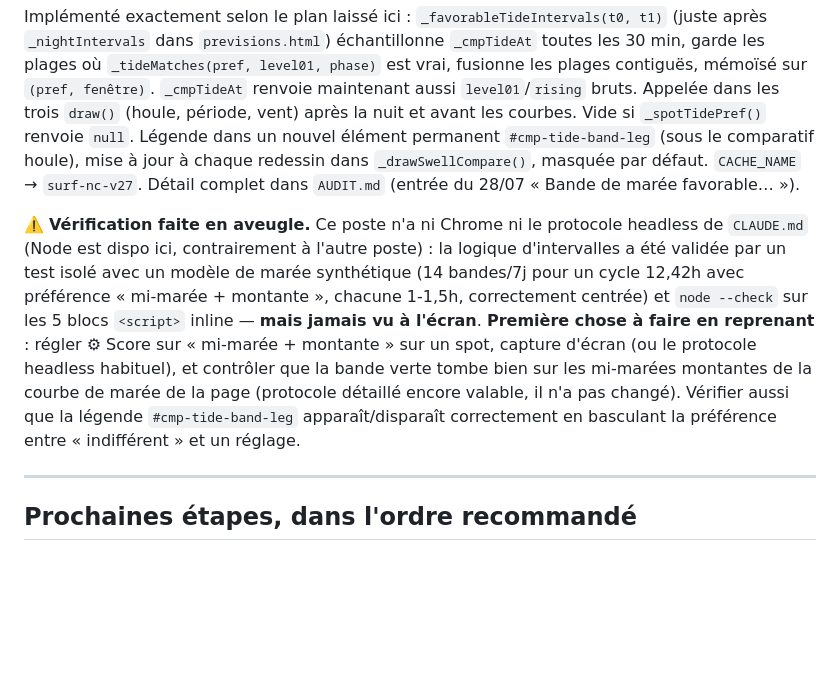
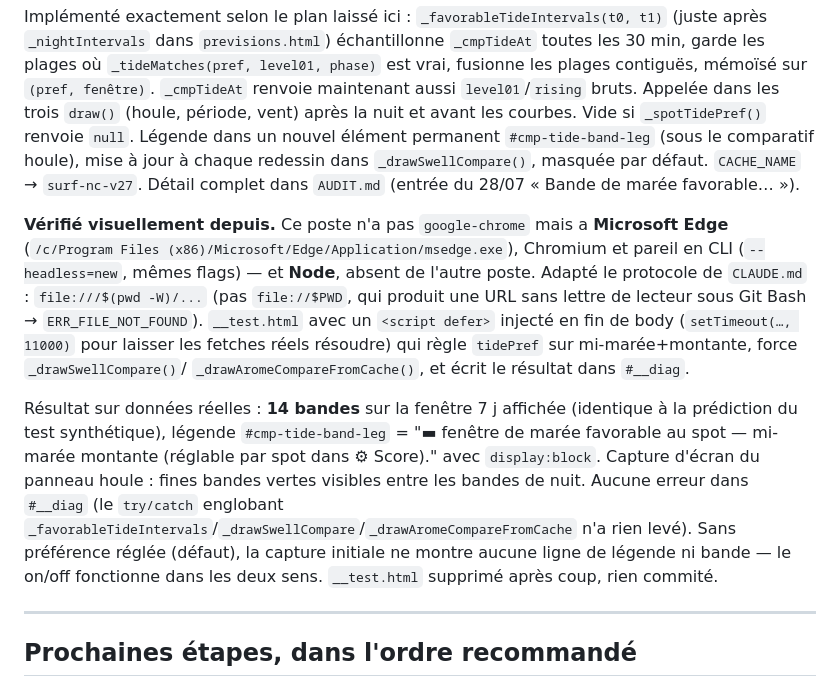
Before and after one commit to Thibsurf/surf-journal, a Markdown page: REPRISE.md, the part around the change. Drawn GitHub-style; blank space fills up the shorter version.

```diff
--- a/REPRISE.md
+++ b/REPRISE.md
@@ -56,18 +56,25 @@ renvoie maintenant aussi `level01`/`rising` bruts. Appelée dans les trois `draw
 dans `_drawSwellCompare()`, masquée par défaut. `CACHE_NAME` → `surf-nc-v27`.
 Détail complet dans `AUDIT.md` (entrée du 28/07 « Bande de marée favorable… »).
 
-⚠️ **Vérification faite en aveugle.** Ce poste n'a ni Chrome ni le protocole
-headless de `CLAUDE.md` (Node est dispo ici, contrairement à l'autre poste) :
-la logique d'intervalles a été validée par un test isolé avec un modèle de
-marée synthétique (14 bandes/7j pour un cycle 12,42h avec préférence
-« mi-marée + montante », chacune 1-1,5h, correctement centrée) et
-`node --check` sur les 5 blocs `<script>` inline — **mais jamais vu à l'écran**.
-**Première chose à faire en reprenant** : régler ⚙ Score sur « mi-marée +
-montante » sur un spot, capture d'écran (ou le protocole headless habituel), et
-contrôler que la bande verte tombe bien sur les mi-marées montantes de la
-courbe de marée de la page (protocole détaillé encore valable, il n'a pas
-changé). Vérifier aussi que la légende `#cmp-tide-band-leg` apparaît/disparaît
-correctement en basculant la préférence entre « indifférent » et un réglage.
+**Vérifié visuellement depuis.** Ce poste n'a pas `google-chrome` mais a
+**Microsoft Edge** (`/c/Program Files (x86)/Microsoft/Edge/Application/msedge.exe`),
+Chromium et pareil en CLI (`--headless=new`, mêmes flags) — et **Node**, absent
+de l'autre poste. Adapté le protocole de `CLAUDE.md` : `file:///$(pwd -W)/...`
+(pas `file://$PWD`, qui produit une URL sans lettre de lecteur sous Git Bash →
+`ERR_FILE_NOT_FOUND`). `__test.html` avec un `<script defer>` injecté en fin de
+body (`setTimeout(…, 11000)` pour laisser les fetches réels résoudre) qui règle
+`tidePref` sur mi-marée+montante, force `_drawSwellCompare()`/
+`_drawAromeCompareFromCache()`, et écrit le résultat dans `#__diag`.
+
+Résultat sur données réelles : **14 bandes** sur la fenêtre 7 j affichée (identique
+à la prédiction du test synthétique), légende `#cmp-tide-band-leg` = "▬ fenêtre de
+marée favorable au spot — mi-marée montante (réglable par spot dans ⚙ Score)."
+avec `display:block`. Capture d'écran du panneau houle : fines bandes vertes
+visibles entre les bandes de nuit. Aucune erreur dans `#__diag` (le `try/catch`
+englobant `_favorableTideIntervals`/`_drawSwellCompare`/`_drawAromeCompareFromCache`
+n'a rien levé). Sans préférence réglée (défaut), la capture initiale ne montre
+aucune ligne de légende ni bande — le on/off fonctionne dans les deux sens.
+`__test.html` supprimé après coup, rien commité.
 
 ---
 
```
Also changed, not shown: AUDIT.md (+19 -8 lines), CLAUDE.md (+17 -3 lines).
